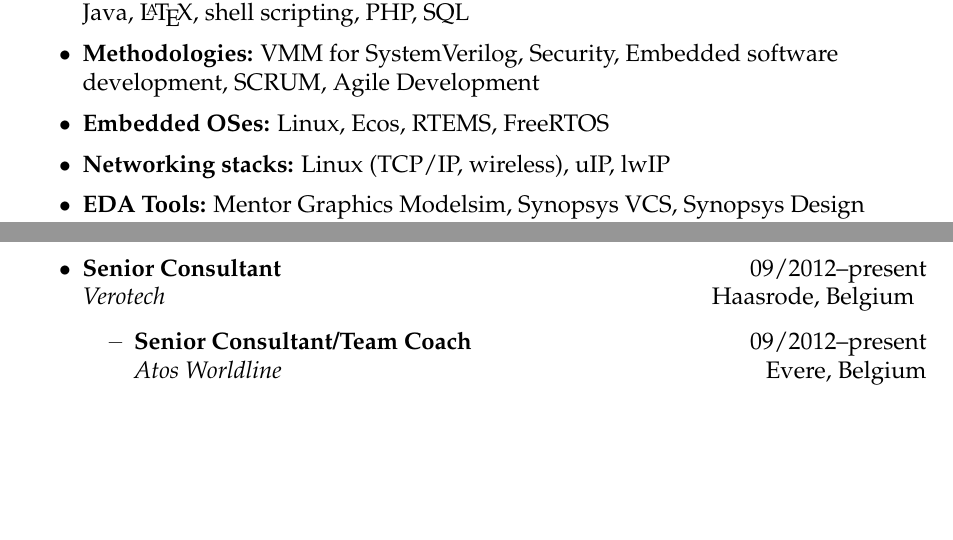
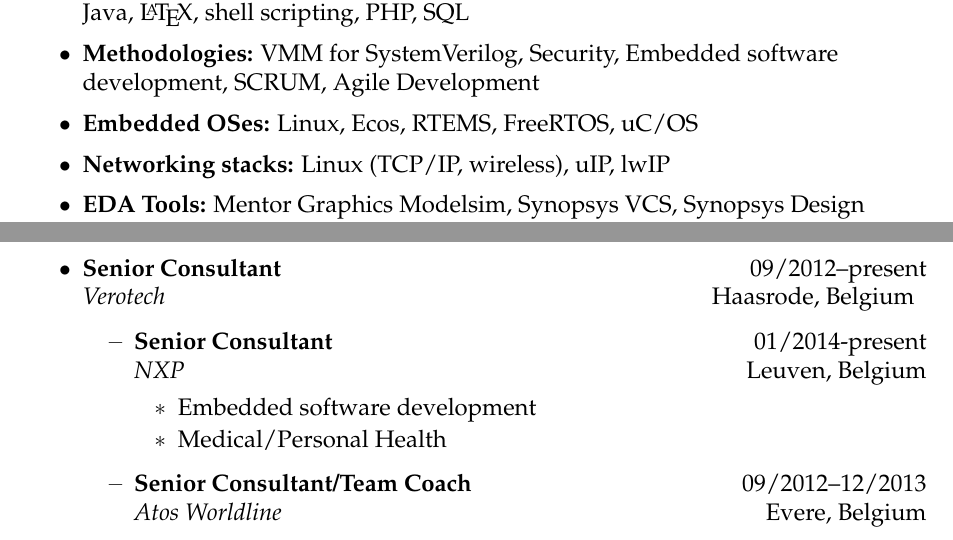
Before and after one commit to JanP/Curriculum-Vitae, a LaTeX CV (cv_jan_paesmans.tex): two parts of page 1 of 4, joined at a grey line, cut so that both start at the same text, the shorter picture padded with empty space. Compiled offline with pdfLaTeX.

Commit message:
Update experience, added NXP

```diff
--- a/cv_jan_paesmans.tex
+++ b/cv_jan_paesmans.tex
@@ -156,7 +156,7 @@
 	\resitem{\textbf{Operating Systems:} Linux (Gentoo, Debian, Ubuntu, Red Hat)}
 	\resitem{\textbf{Programming Languages:} C, C++, python, VHDL, Verilog, SystemVerilog, Java, \LaTeX, shell scripting, PHP, SQL}
 	\resitem{\textbf{Methodologies:} VMM for SystemVerilog, Security, Embedded software development, SCRUM, Agile Development}
-	\resitem{\textbf{Embedded OSes:} Linux, Ecos, RTEMS, FreeRTOS}
+	\resitem{\textbf{Embedded OSes:} Linux, Ecos, RTEMS, FreeRTOS, uC/OS}
 	\resitem{\textbf{Networking stacks:} Linux (TCP/IP, wireless), uIP, lwIP}
 	\resitem{\textbf{EDA Tools:} Mentor Graphics Modelsim, Synopsys VCS, Synopsys Design Compiler, Mentor Graphics Seamless, Mentor Graphics Expedition PCB, Xilinx ISE}
 	\resitem{\textbf{Toolchains:} GNU Toolchain (gcc, libc, uclibc, dietlibc, newlib, \dots), LLVM/CLang}
@@ -169,7 +169,11 @@
 %% Experience %%
 \begin{ressection}{Experiences}
 	\begin{ressubsec}{Senior Consultant}{Verotech}{Haasrode, Belgium}{09/2012--present}
-		\begin{ressubsubsec}{Senior Consultant/Team Coach}{Atos Worldline}{Evere, Belgium}{09/2012--present}
+		\begin{ressubsubsec}{Senior Consultant}{NXP}{Leuven, Belgium}{01/2014-present}
+			\ressubsubitem{Embedded software development}
+			\ressubsubitem{Medical/Personal Health}
+		\end{ressubsubsec}
+		\begin{ressubsubsec}{Senior Consultant/Team Coach}{Atos Worldline}{Evere, Belgium}{09/2012--12/2013}
 			\ressubsubitem{Embedded Linux/Ecos software development}
 			\ressubsubitem{Power Management, Battery Management, Software Architecture, Unittesting}
 			\ressubsubitem{Linux device drivers}
```
